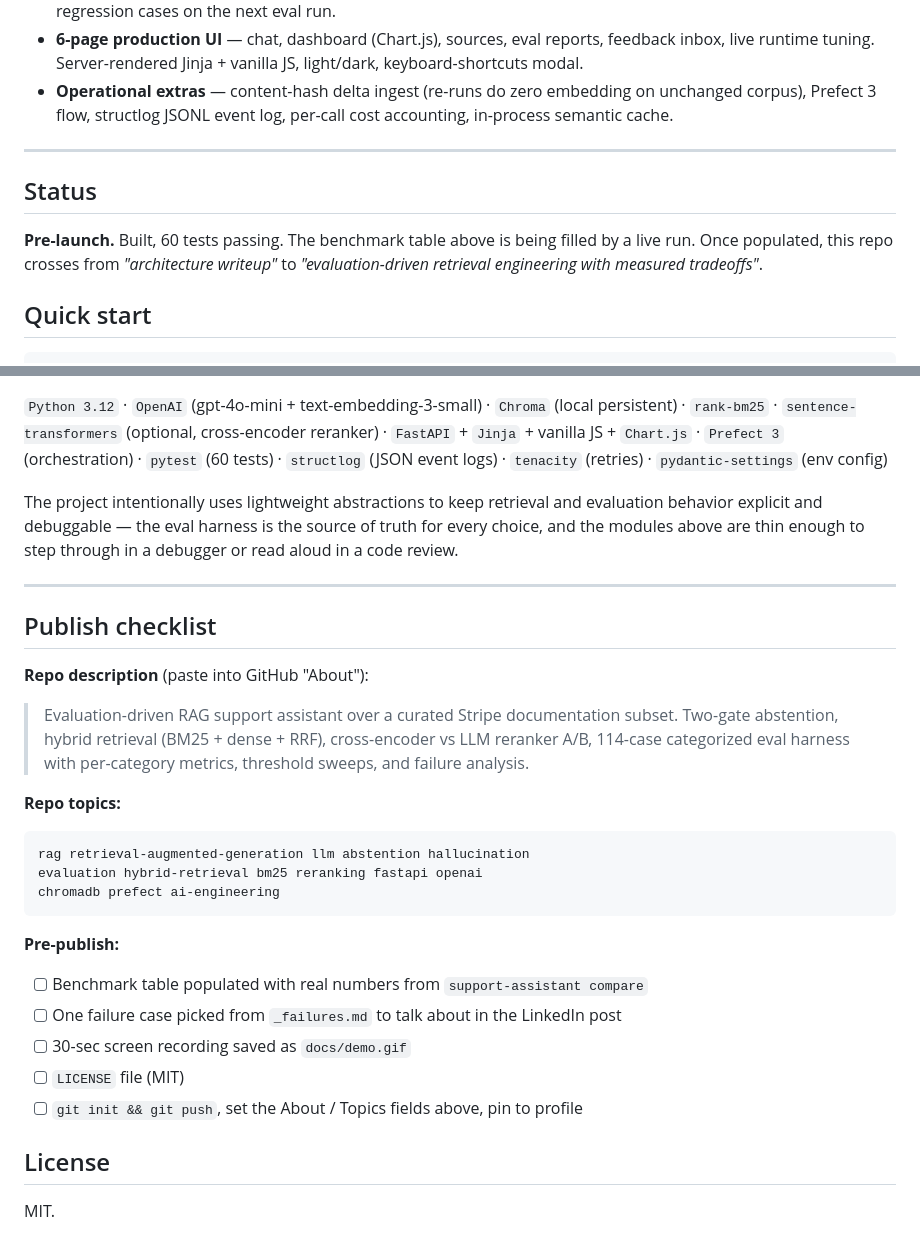
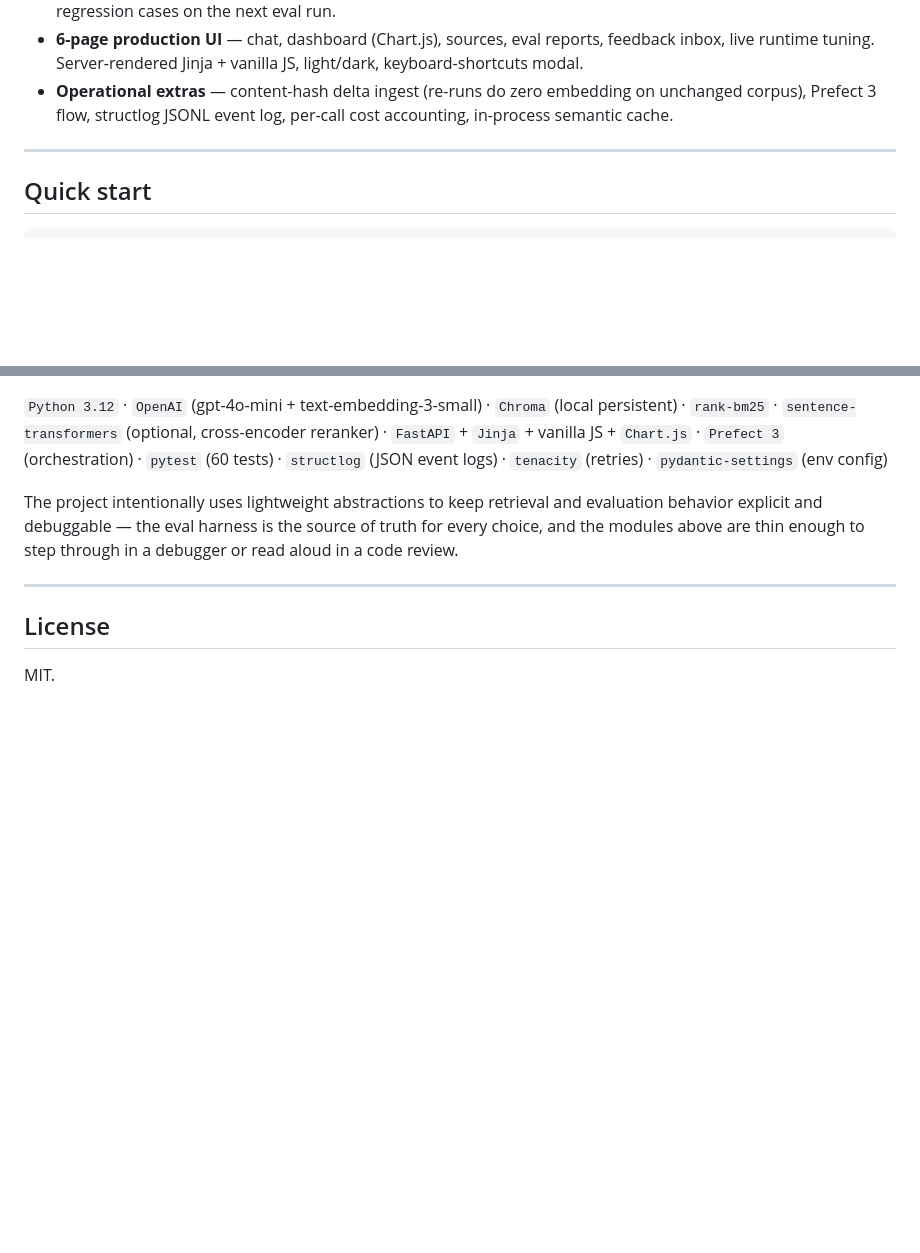
Before and after one commit to avinashbadgu/support-deflection-assistant, a Markdown page: README.md, 2 parts joined by grey strips. Rendered like a GitHub page; blank space fills up the shorter version.

````diff
--- a/README.md
+++ b/README.md
@@ -59,12 +59,6 @@ after running the compare. Threshold-sweep curve: `support-assistant eval --swee
 - **Operational extras** — content-hash delta ingest (re-runs do zero embedding on unchanged corpus), Prefect 3 flow, structlog JSONL event log, per-call cost accounting, in-process semantic cache.
 
 ---
-
-## Status
-
-**Pre-launch.** Built, 60 tests passing. The benchmark table above is being filled
-by a live run. Once populated, this repo crosses from *"architecture writeup"* to
-*"evaluation-driven retrieval engineering with measured tradeoffs"*.
 
 ## Quick start
 
@@ -288,27 +282,6 @@ a debugger or read aloud in a code review.
 
 ---
 
-## Publish checklist
-
-**Repo description** (paste into GitHub "About"):
-
-> Evaluation-driven RAG support assistant over a curated Stripe documentation subset. Two-gate abstention, hybrid retrieval (BM25 + dense + RRF), cross-encoder vs LLM reranker A/B, 114-case categorized eval harness with per-category metrics, threshold sweeps, and failure analysis.
-
-**Repo topics:**
-
-```
-rag retrieval-augmented-generation llm abstention hallucination
-evaluation hybrid-retrieval bm25 reranking fastapi openai
-chromadb prefect ai-engineering
-```
-
-**Pre-publish:**
-- [ ] Benchmark table populated with real numbers from `support-assistant compare`
-- [ ] One failure case picked from `_failures.md` to talk about in the LinkedIn post
-- [ ] 30-sec screen recording saved as `docs/demo.gif`
-- [ ] `LICENSE` file (MIT)
-- [ ] `git init && git push`, set the About / Topics fields above, pin to profile
-
 ## License
 
 MIT.
````
